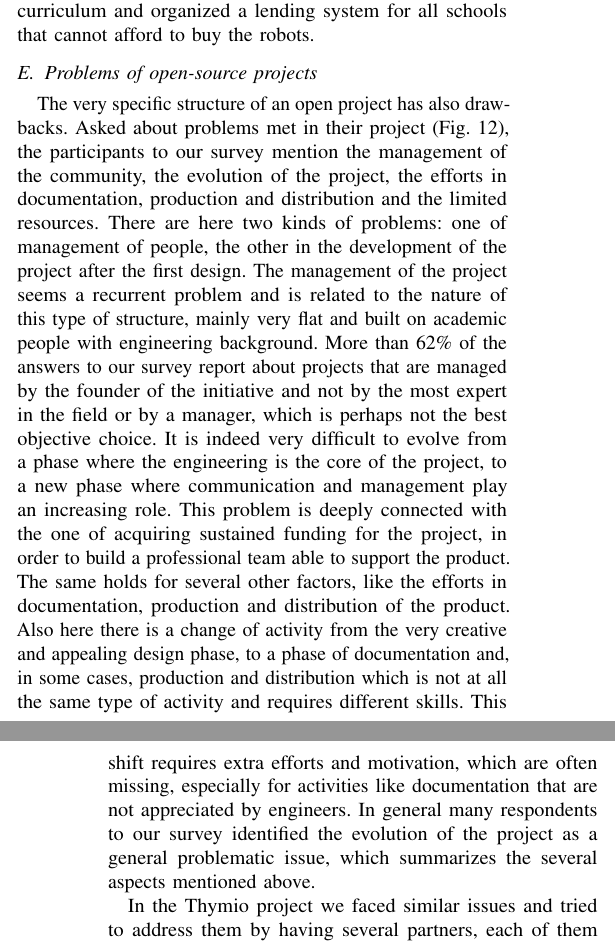
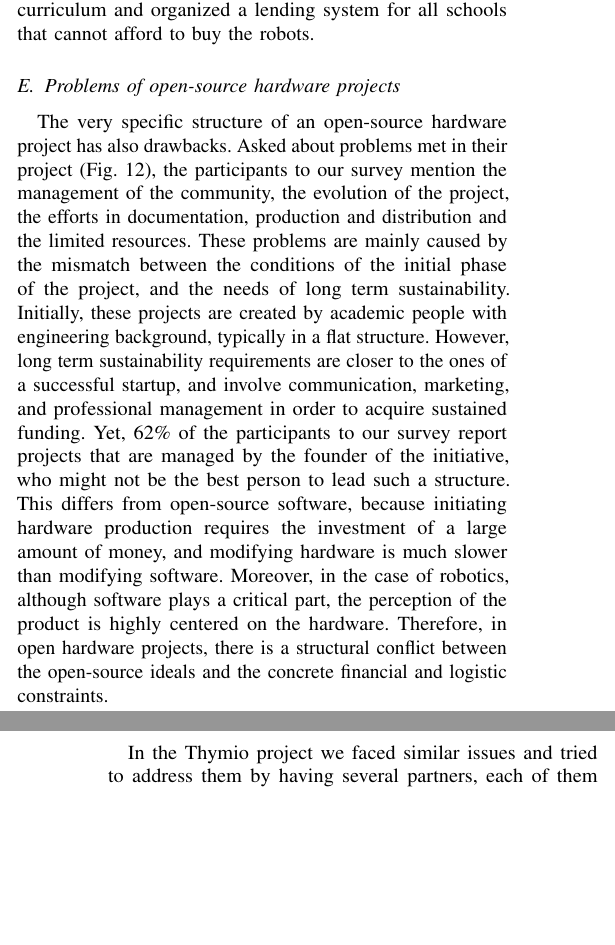
Before and after one commit to FrancescoMondada/opensource_thymio, a LaTeX paper (paper_ram.tex): two parts of the columns of pages 9 and 10 of 11, joined at a grey line, cut so that both start at the same text, the shorter picture padded with empty space. Compiled offline with pdfLaTeX.

Commit message:
Attempt to improve section on problems of opne-source hardware

```diff
--- a/paper_ram.tex
+++ b/paper_ram.tex
@@ -599,7 +599,7 @@ Thymio was therefore extremely welcome, and the state of Geneva organized their
 % FIXME: SM: in case of space limit, I would remove the following paragraph
 %Finally, the non-profit nature of the project, including the production infrastructure, has contributed to reduce the obstacle toward the acquisition of this platform for many schools, where teachers have a strong societal motivation and are reluctant to use tax-payers money to pay the divident of some shareholders.
 
-\subsection{Problems of open-source projects}
+\subsection{Problems of open-source hardware projects}
 
 \begin{figure}
 \centering
@@ -608,17 +608,25 @@ Thymio was therefore extremely welcome, and the state of Geneva organized their
 \label{fig:problems}
 \end{figure}
 
-The very specific structure of an open project has also drawbacks.
+The very specific structure of an open-source hardware project has also drawbacks.
 Asked about problems met in their project (Fig.~\ref{fig:problems}), the participants to our survey mention the management of the community, the evolution of the project, the efforts in documentation, production and distribution and the limited resources.
-There are here two kinds of problems: one of management of people, the other in the development of the project after the first design.
-The management of the project seems a recurrent problem and is related to the nature of this type of structure, mainly very flat and built on academic people with engineering background.
-More than 62\% of the answers to our survey report about projects that are managed by the founder of the initiative and not by the most expert in the field or by a manager, which is perhaps not the best objective choice.
-It is indeed very difficult to evolve from a phase where the engineering is the core of the project, to a new phase where communication and management play an increasing role.
-This problem is deeply connected with the one of acquiring sustained funding for the project, in order to build a professional team able to support the product.
-The same holds for several other factors, like the efforts in documentation, production and distribution of the product.
-Also here there is a change of activity from the very creative and appealing design phase, to a phase of documentation and, in some cases, production and distribution which is not at all the same type of activity and requires different skills.
-This shift requires extra efforts and motivation, which are often missing, especially for activities like documentation that are not appreciated by engineers.
-In general many respondents to our survey identified the evolution of the project as a general problematic issue, which summarizes the several aspects mentioned above.
+These problems are mainly caused by the mismatch between the conditions of the initial phase of the project, and the needs of long term sustainability.
+Initially, these projects are created by academic people with engineering background, typically in a flat structure.
+However, long term sustainability requirements are closer to the ones of a successful startup, and involve communication, marketing, and professional management in order to acquire sustained funding.
+Yet, 62\% of the participants to our survey report projects that are managed by the founder of the initiative, who might not be the best person to lead such a structure.
+This differs from open-source software, because initiating hardware production requires the investment of a large amount of money, and modifying hardware is much slower than modifying software.
+Moreover, in the case of robotics, although software plays a critical part, the perception of the product is highly centered on the hardware.
+Therefore, in open hardware projects, there is a structural conflict between the open-source ideals and the concrete financial and logistic constraints.
+
+% There are here two kinds of problems: one of management of people, the other in the development of the project after the first design.
+% The management of the project seems a recurrent problem and is related to the nature of this type of structure, mainly very flat and built on academic people with engineering background.
+% More than 62\% of the answers to our survey report about projects that are managed by the founder of the initiative and not by the most expert in the field or by a manager, which is perhaps not the best objective choice.
+% It is indeed very difficult to evolve from a phase where the engineering is the core of the project, to a new phase where communication and management play an increasing role.
+% This problem is deeply connected with the one of acquiring sustained funding for the project, in order to build a professional team able to support the product.
+% The same holds for several other factors, like the efforts in documentation, production and distribution of the product.
+% Also here there is a change of activity from the very creative and appealing design phase, to a phase of documentation and, in some cases, production and distribution which is not at all the same type of activity and requires different skills.
+% This shift requires extra efforts and motivation, which are often missing, especially for activities like documentation that are not appreciated by engineers.
+% In general many respondents to our survey identified the evolution of the project as a general problematic issue, which summarizes the several aspects mentioned above.
 
 In the Thymio project we faced similar issues and tried to address them by having several partners, each of them specialized in one aspect: design, production and sale, creation of educational material, etc.
 Despite this approach, we also encountered difficulties in nurturing an active community covering all aspects of the project, and issues in finding a long term vision that both injects life into the project and is financially sustainable.
```
